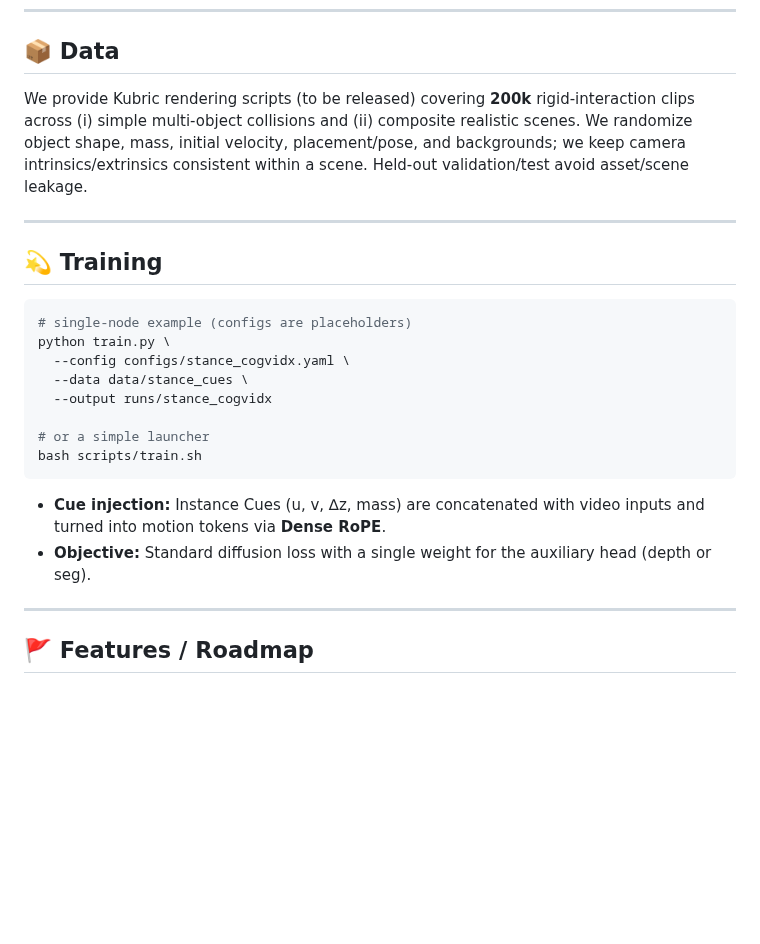
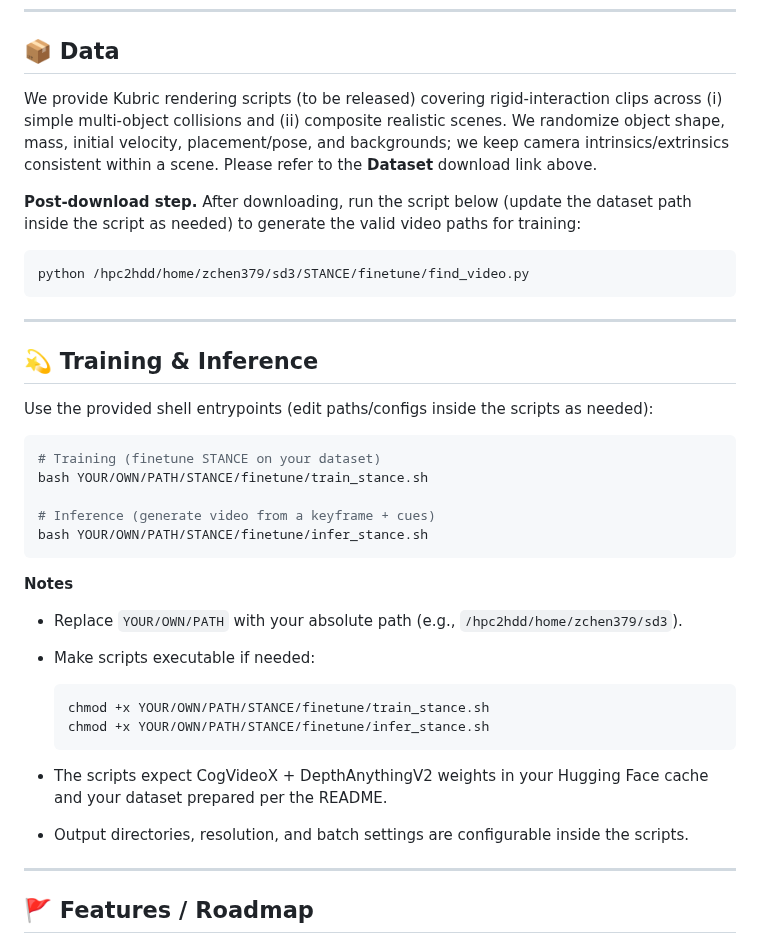
Before and after one commit to EnVision-Research/STANCE, a Markdown page: README.md, the part around the change. Rendered like a GitHub page; blank space fills up the shorter version.

````diff
--- a/README.md
+++ b/README.md
@@ -130,25 +130,40 @@ depth_model = AutoModelForDepthEstimation.from_pretrained(
 
 ## 📦 Data
 
-We provide Kubric rendering scripts (to be released) covering **200k** rigid-interaction clips across (i) simple multi-object collisions and (ii) composite realistic scenes. We randomize object shape, mass, initial velocity, placement/pose, and backgrounds; we keep camera intrinsics/extrinsics consistent within a scene. Held-out validation/test avoid asset/scene leakage.
+We provide Kubric rendering scripts (to be released) covering rigid-interaction clips across (i) simple multi-object collisions and (ii) composite realistic scenes. We randomize object shape, mass, initial velocity, placement/pose, and backgrounds; we keep camera intrinsics/extrinsics consistent within a scene. Please refer to the **Dataset** download link above.
+
+**Post-download step.** After downloading, run the script below (update the dataset path inside the script as needed) to generate the valid video paths for training:
+
+```bash
+python /hpc2hdd/home/zchen379/sd3/STANCE/finetune/find_video.py
+```
 
 ---
 
-## 💫 Training
+## 💫 Training & Inference
+
+Use the provided shell entrypoints (edit paths/configs inside the scripts as needed):
 
 ```bash
-# single-node example (configs are placeholders)
-python train.py \
-  --config configs/stance_cogvidx.yaml \
-  --data data/stance_cues \
-  --output runs/stance_cogvidx
+# Training (finetune STANCE on your dataset)
+bash YOUR/OWN/PATH/STANCE/finetune/train_stance.sh
 
-# or a simple launcher
-bash scripts/train.sh
+# Inference (generate video from a keyframe + cues)
+bash YOUR/OWN/PATH/STANCE/finetune/infer_stance.sh
 ```
 
-* **Cue injection:** Instance Cues (u, v, ∆z, mass) are concatenated with video inputs and turned into motion tokens via **Dense RoPE**.
-* **Objective:** Standard diffusion loss with a single weight for the auxiliary head (depth or seg).
+**Notes**
+
+* Replace `YOUR/OWN/PATH` with your absolute path (e.g., `/hpc2hdd/home/zchen379/sd3`).
+* Make scripts executable if needed:
+
+  ```bash
+  chmod +x YOUR/OWN/PATH/STANCE/finetune/train_stance.sh
+  chmod +x YOUR/OWN/PATH/STANCE/finetune/infer_stance.sh
+  ```
+* The scripts expect CogVideoX + DepthAnythingV2 weights in your Hugging Face cache and your dataset prepared per the README.
+* Output directories, resolution, and batch settings are configurable inside the scripts.
+
 
 ---
 
````
